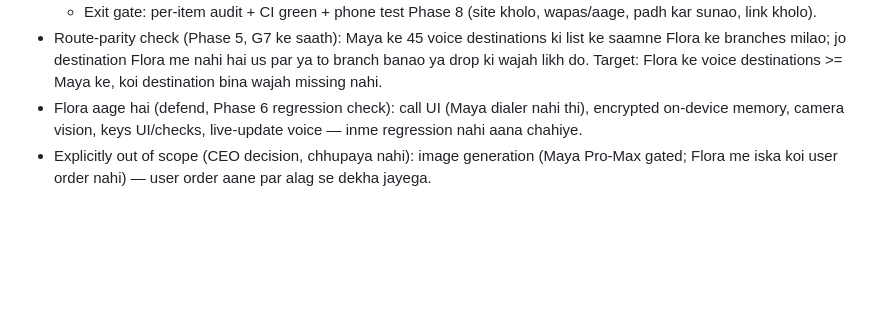
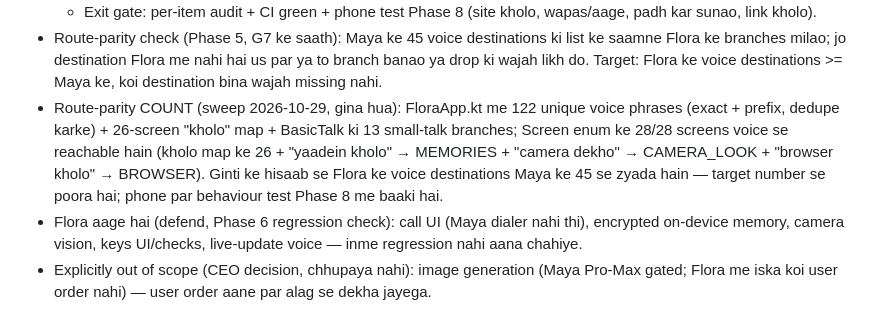
Before and after one commit to raj3kk/flora, a Markdown page: docs/FLORA_PRODUCTION_READY_PLAN_20261028.md, the part around the change. GitHub-like rendering; blank space fills up the shorter version.

Commit message:
Sweep batch 4 (docs): audit log me sweep entry + plan doc me voice parity count

```diff
--- a/docs/FLORA_PRODUCTION_READY_PLAN_20261028.md
+++ b/docs/FLORA_PRODUCTION_READY_PLAN_20261028.md
@@ -141,6 +141,7 @@ Grievance post-launch me alag se hoga. Koi bhi phase "done" tabhi jab uska exit
   - Privacy: browser history sirf phone par, server par nahi.
   - Exit gate: per-item audit + CI green + phone test Phase 8 (site kholo, wapas/aage, padh kar sunao, link kholo).
 - Route-parity check (Phase 5, G7 ke saath): Maya ke 45 voice destinations ki list ke saamne Flora ke branches milao; jo destination Flora me nahi hai us par ya to branch banao ya drop ki wajah likh do. Target: Flora ke voice destinations >= Maya ke, koi destination bina wajah missing nahi.
+- Route-parity COUNT (sweep 2026-10-29, gina hua): FloraApp.kt me 122 unique voice phrases (exact + prefix, dedupe karke) + 26-screen "kholo" map + BasicTalk ki 13 small-talk branches; Screen enum ke 28/28 screens voice se reachable hain (kholo map ke 26 + "yaadein kholo" → MEMORIES + "camera dekho" → CAMERA_LOOK + "browser kholo" → BROWSER). Ginti ke hisaab se Flora ke voice destinations Maya ke 45 se zyada hain — target number se poora hai; phone par behaviour test Phase 8 me baaki hai.
 - Flora aage hai (defend, Phase 6 regression check): call UI (Maya dialer nahi thi), encrypted on-device memory, camera vision, keys UI/checks, live-update voice — inme regression nahi aana chahiye.
 - Explicitly out of scope (CEO decision, chhupaya nahi): image generation (Maya Pro-Max gated; Flora me iska koi user order nahi) — user order aane par alag se dekha jayega.
 - Execution: builder ek-ek phase sequentially karta hai (Phase 1 → 2 → 3 → 5 → 6 → 7-prep), har phase par audit + CI green tabhi agla phase. Phase 4 dashboard deploy + Phase 8 phone phase is builder ke scope se bahar hain (dashboard main agent ke browser se, phone user se) — unke liye code-ready state chhodni hai, daava nahi karna.
```
Also changed, not shown: docs/FLORA_PER_ITEM_AUDIT_LOG.md (+11 -0 lines).
